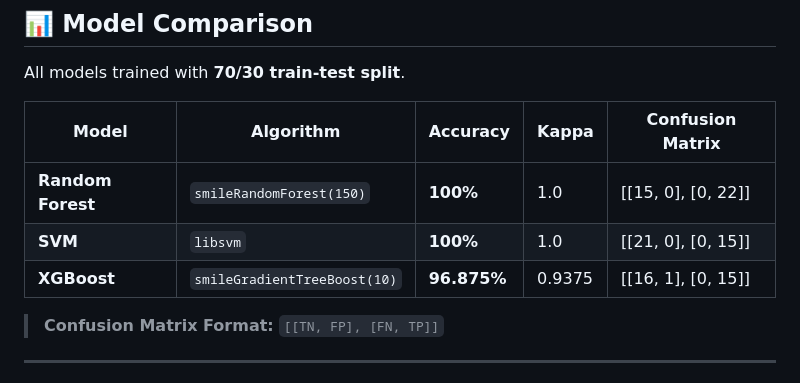
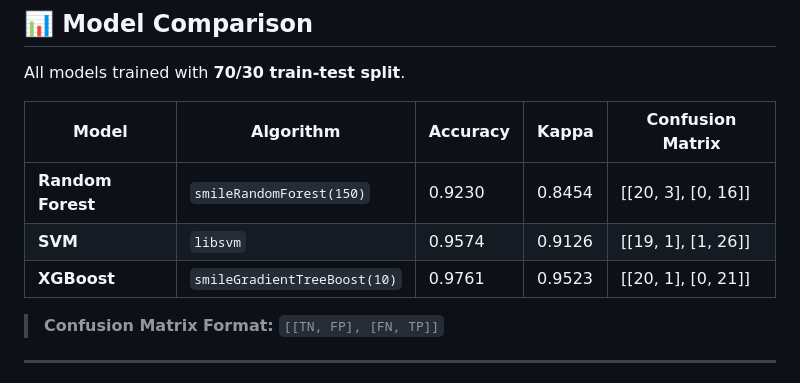
Before and after one commit to cosypix/Geo-Engine-Classifier, a Markdown page: README.md, the part around the change. GitHub-like rendering.

Commit message:
updated accuracy table

```diff
--- a/README.md
+++ b/README.md
@@ -48,9 +48,9 @@ All models trained with **70/30 train-test split**.
 
 | Model | Algorithm | Accuracy | Kappa | Confusion Matrix |
 |-------|-----------|----------|-------|------------------|
-| **Random Forest** | `smileRandomForest(150)` | **100%** | 1.0 | [[15, 0], [0, 22]] |
-| **SVM** | `libsvm` | **100%** | 1.0 | [[21, 0], [0, 15]] |
-| **XGBoost** | `smileGradientTreeBoost(10)` | **96.875%** | 0.9375 | [[16, 1], [0, 15]] |
+| **Random Forest** | `smileRandomForest(150)` | 0.9230 | 0.8454 | [[20, 3], [0, 16]] |
+| **SVM** | `libsvm` |  0.9574 | 0.9126 | [[19, 1], [1, 26]] |
+| **XGBoost** | `smileGradientTreeBoost(10)` | 0.9761 | 0.9523 | [[20, 1], [0, 21]] |
 
 > **Confusion Matrix Format:** `[[TN, FP], [FN, TP]]`
 
```
